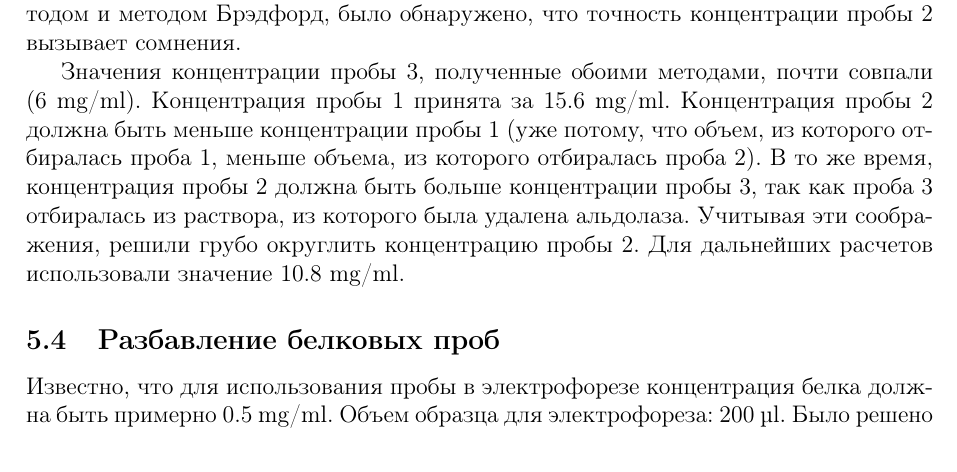
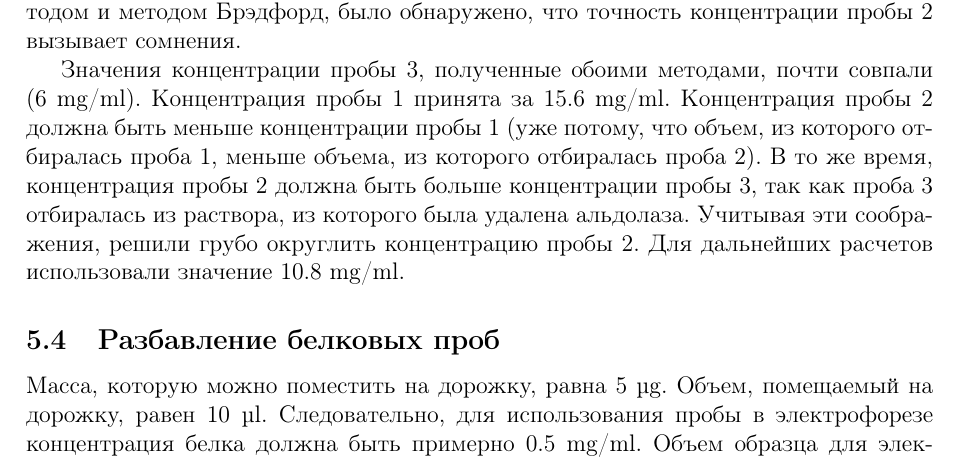
Before and after one commit to starius/enzymology-report-2011, a LaTeX document (all.tex, which reads 8.tex): part of page 10 of 19, cut so that both start at the same text. Compiled offline with pdfLaTeX.

Commit message:
ef: clarify c = 0.5 mg/ml

```diff
--- a/8.tex
+++ b/8.tex
@@ -63,7 +63,9 @@
 Для дальнейших расчетов использовали значение 10.8 mg/ml.
 
 \subsection{Разбавление белковых проб}
-Известно, что для использования пробы в электрофорезе концентрация
+Масса, которую можно поместить на дорожку, равна 5 µg.
+Объем, помещаемый на дорожку, равен 10 µl.
+Следовательно, для использования пробы в электрофорезе концентрация
 белка должна быть примерно 0.5 mg/ml.
 Объем образца для электрофореза: 200 µl.
 Было решено сначала разбавить все пробы в 5 раз, после чего
```
